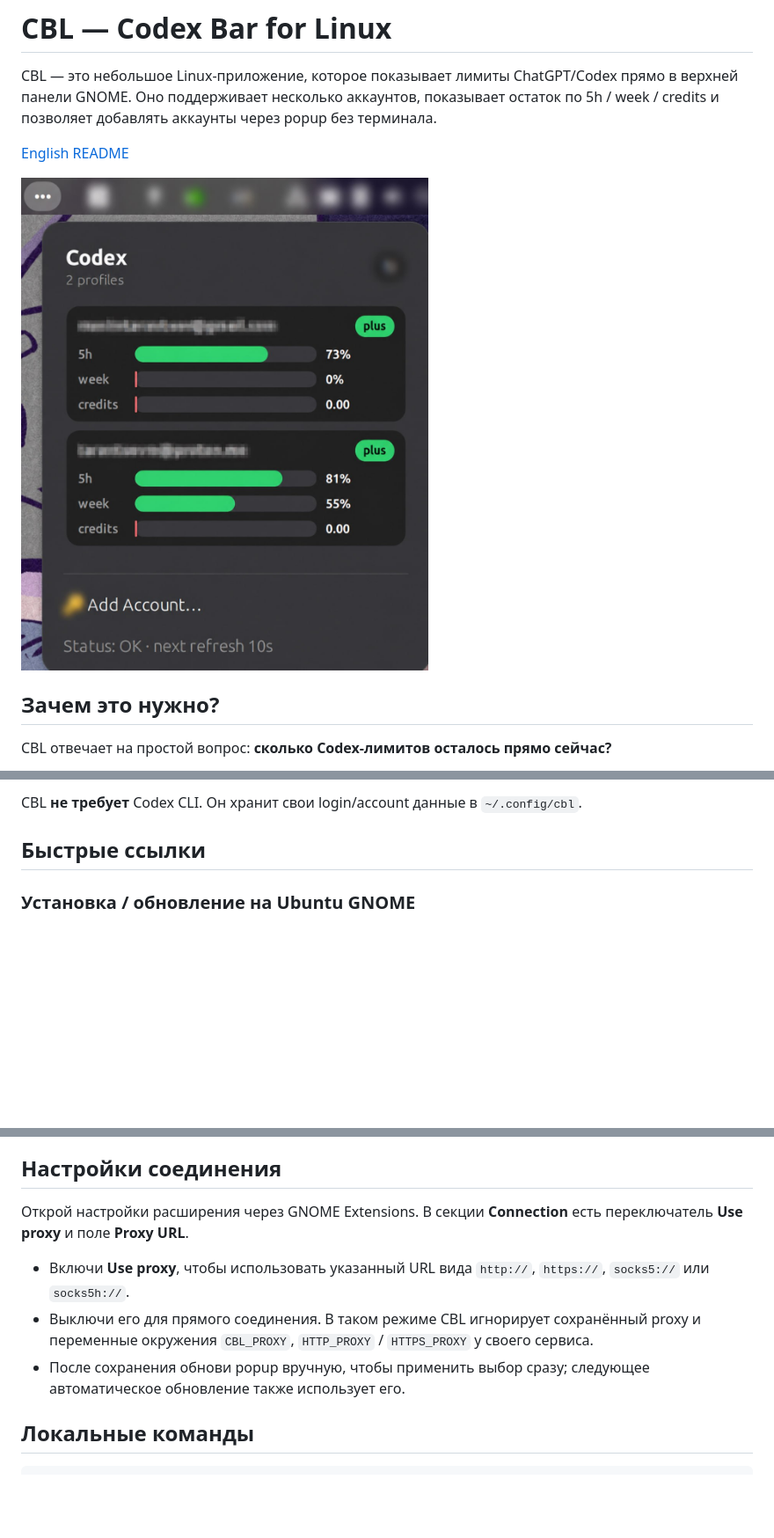
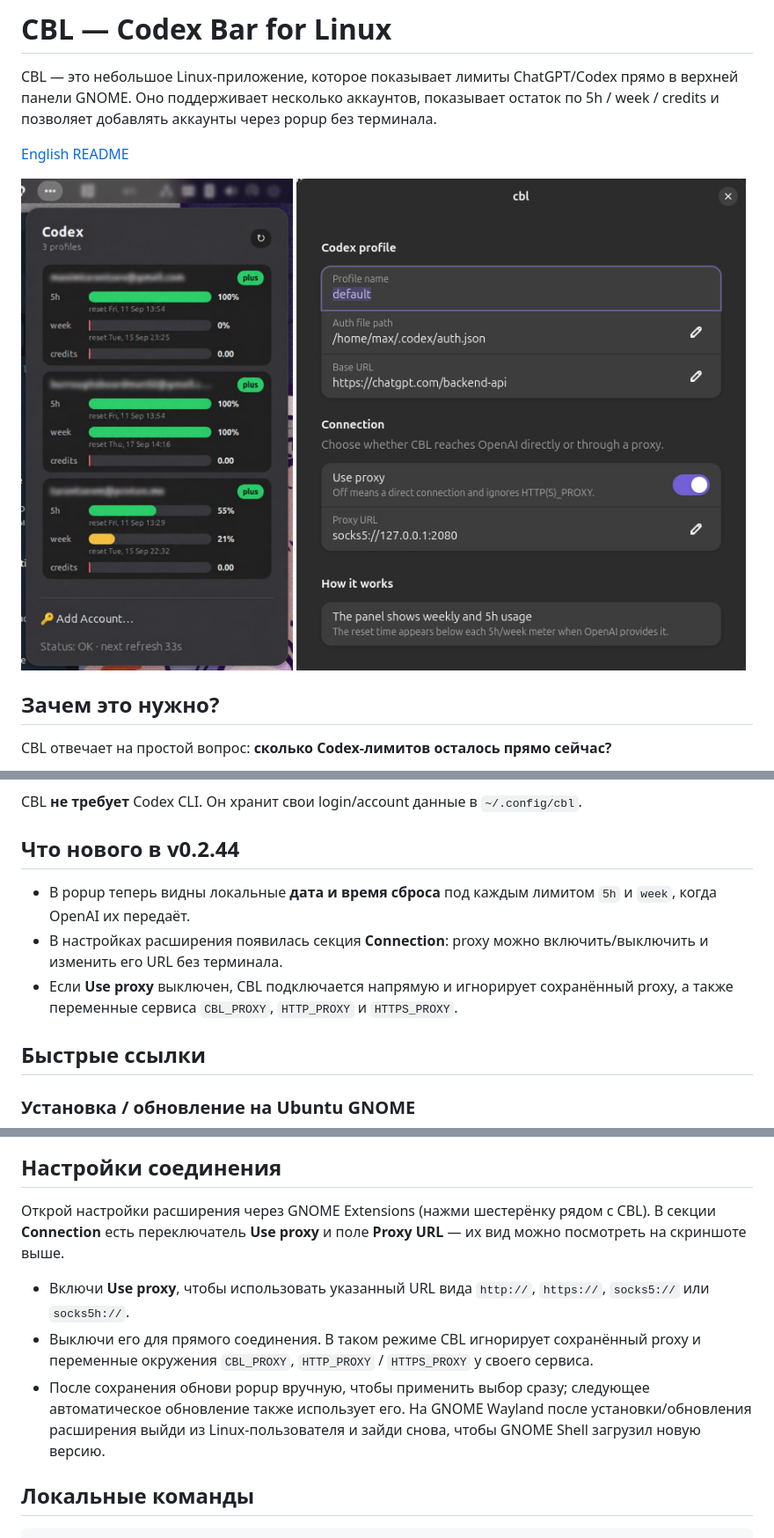
Before and after one commit to hermes-at/cbl, a Markdown page: README.ru.md, 3 parts joined by grey strips. Shown at 88% size. Rendered like a GitHub page; pictures changed too: docs/assets/cbl-gnome-popup.jpg, docs/assets/cbl-gnome-settings.jpg (added); blank space fills up the shorter version.

Commit message:
docs: refresh GNOME screenshots

```diff
--- a/README.ru.md
+++ b/README.ru.md
@@ -5,7 +5,9 @@ CBL — это небольшое Linux-приложение, которое п
 
 [English README](README.md)
 
-<img src="docs/assets/cbl-gnome-popup.jpg" alt="CBL GNOME popup" width="520">
+<img src="docs/assets/cbl-gnome-popup.jpg" alt="CBL GNOME popup с временем сброса" width="520">
+
+<img src="docs/assets/cbl-gnome-settings.jpg" alt="Настройки Connection расширения CBL" width="520">
 
 ## Зачем это нужно?
 
@@ -23,6 +25,12 @@ CBL отвечает на простой вопрос: **сколько Codex-л
 - локальный HTTP API для панелей и своих интеграций.
 
 CBL **не требует** Codex CLI. Он хранит свои login/account данные в `~/.config/cbl`.
+
+## Что нового в v0.2.44
+
+- В popup теперь видны локальные **дата и время сброса** под каждым лимитом `5h` и `week`, когда OpenAI их передаёт.
+- В настройках расширения появилась секция **Connection**: proxy можно включить/выключить и изменить его URL без терминала.
+- Если **Use proxy** выключен, CBL подключается напрямую и игнорирует сохранённый proxy, а также переменные сервиса `CBL_PROXY`, `HTTP_PROXY` и `HTTPS_PROXY`.
 
 ## Быстрые ссылки
 
@@ -89,11 +97,11 @@ curl -fsSL https://raw.githubusercontent.com/hermes-at/cbl/main/uninstall.sh | b
 
 ## Настройки соединения
 
-Открой настройки расширения через GNOME Extensions. В секции **Connection** есть переключатель **Use proxy** и поле **Proxy URL**.
+Открой настройки расширения через GNOME Extensions (нажми шестерёнку рядом с CBL). В секции **Connection** есть переключатель **Use proxy** и поле **Proxy URL** — их вид можно посмотреть на скриншоте выше.
 
 - Включи **Use proxy**, чтобы использовать указанный URL вида `http://`, `https://`, `socks5://` или `socks5h://`.
 - Выключи его для прямого соединения. В таком режиме CBL игнорирует сохранённый proxy и переменные окружения `CBL_PROXY`, `HTTP_PROXY` / `HTTPS_PROXY` у своего сервиса.
-- После сохранения обнови popup вручную, чтобы применить выбор сразу; следующее автоматическое обновление также использует его.
+- После сохранения обнови popup вручную, чтобы применить выбор сразу; следующее автоматическое обновление также использует его. На GNOME Wayland после установки/обновления расширения выйди из Linux-пользователя и зайди снова, чтобы GNOME Shell загрузил новую версию.
 
 ## Локальные команды
 
```
Also changed, not shown: README.md (+11 -3 lines).
